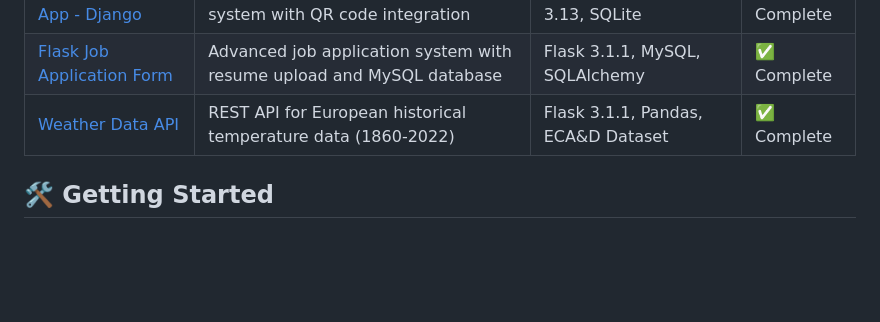
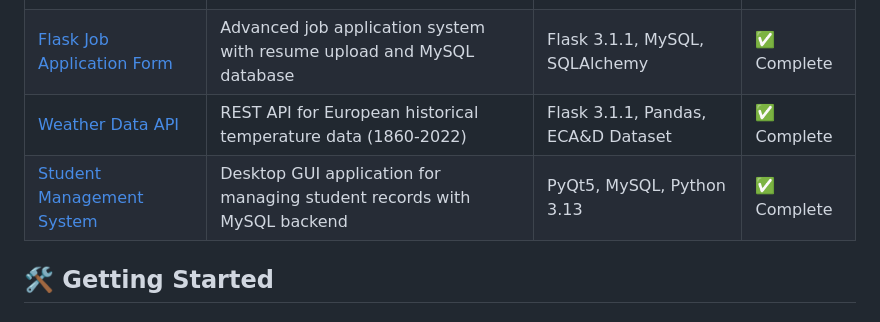
Before and after one commit to HDShovelHead76/Python-Portfolio-Projects, a Markdown page: README.md, the part around the change. Rendered like a GitHub page; blank space fills up the shorter version.

Commit message:
Add Student Management System to projects table

```diff
--- a/README.md
+++ b/README.md
@@ -34,6 +34,7 @@ Python-Portfolio-Projects/
 | [Food Ordering App - Django](./early-projects/food-ordering-app-django/) | Restaurant menu management system with QR code integration | Django 5.2.5, Python 3.13, SQLite | ✅ Complete |
 | [Flask Job Application Form](./early-projects/flask-job-application-form/) | Advanced job application system with resume upload and MySQL database | Flask 3.1.1, MySQL, SQLAlchemy | ✅ Complete |
 | [Weather Data API](./early-projects/weather-api-app/) | REST API for European historical temperature data (1860-2022) | Flask 3.1.1, Pandas, ECA&D Dataset | ✅ Complete |
+| [Student Management System](./early-projects/student-management-mysql/) | Desktop GUI application for managing student records with MySQL backend | PyQt5, MySQL, Python 3.13 | ✅ Complete |
 
 
 ## 🛠️ Getting Started
```
